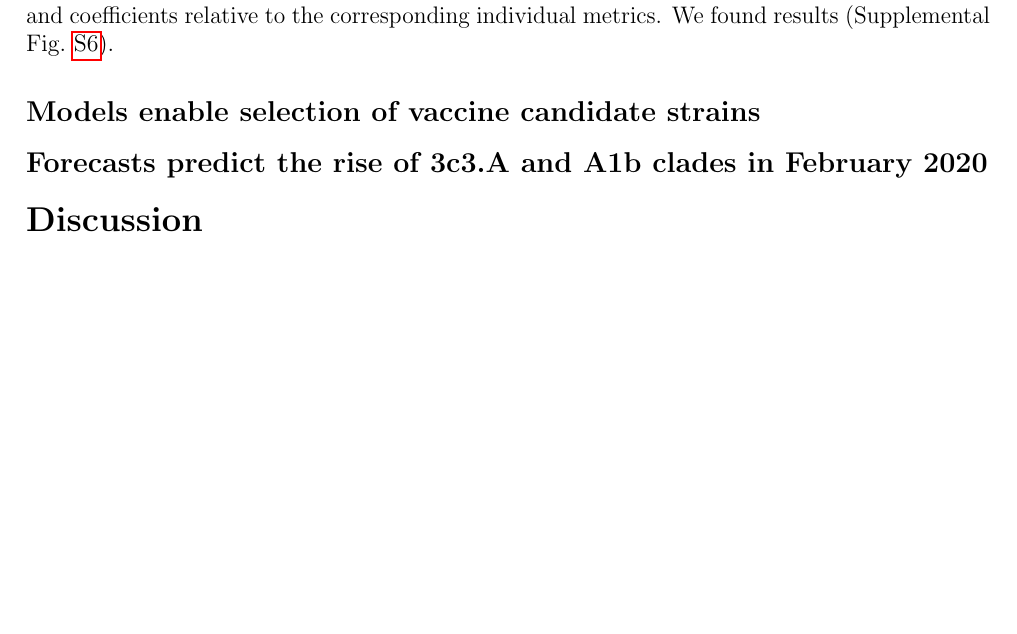
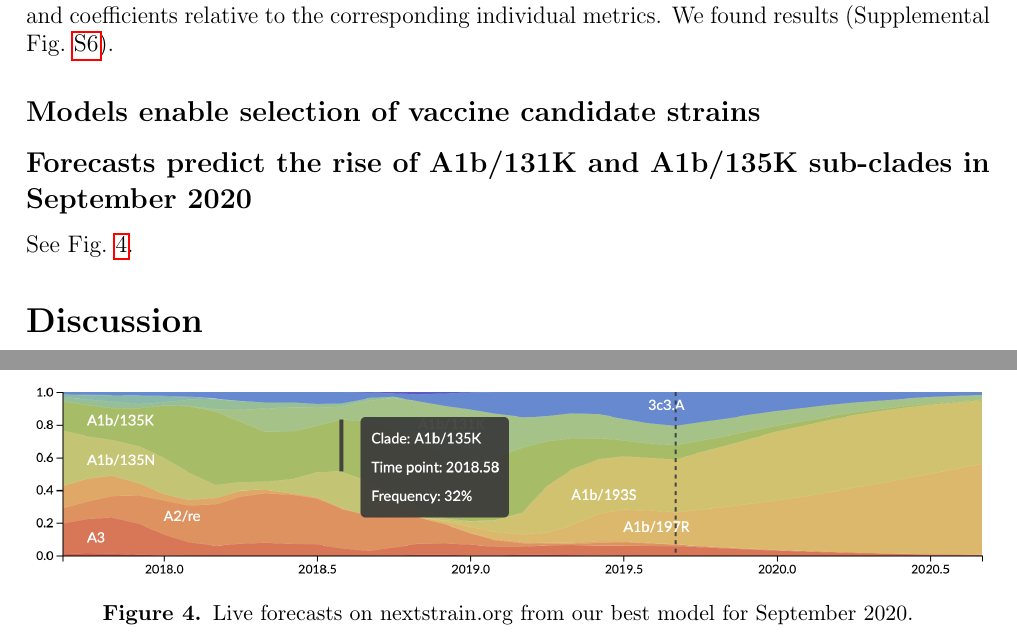
Before and after one commit to blab/flu-forecasting, a LaTeX paper (manuscript/manuscript.tex, which reads manuscript/main.tex): part of page 6 of 19 before the commit and two parts of pages 6 and 12 of 19 after it, the two joined at a grey line, cut so that both start at the same text, the shorter picture padded with empty space. Compiled offline with pdfLaTeX.

Commit message:
Add placeholder forecast figure from Nextstrain

```diff
--- a/manuscript/main.tex
+++ b/manuscript/main.tex
@@ -137,7 +137,17 @@ We found results (Supplemental Fig.~\ref{sup_fig:unadjusted_composite_model_accu
 
 \subsection*{Models enable selection of vaccine candidate strains}
 
-\subsection*{Forecasts predict the rise of 3c3.A and A1b clades in February 2020}
+\subsection*{Forecasts predict the rise of A1b/131K and A1b/135K sub-clades in September 2020}
+
+See Fig.~\ref{fig:nextstrain_forecasts}.
+
+\begin{figure*}[t]
+  \begin{center}
+  \includegraphics[width=\textwidth]{figures/nextstrain-forecasts-for-september-2020.png}
+  \caption{Live forecasts on nextstrain.org from our best model for September 2020.}
+  \label{fig:nextstrain_forecasts}
+  \end{center}
+\end{figure*}
 
 \section*{Discussion}
 
```
Also changed, not shown: manuscript/figures/nextstrain-forecasts-for-september-2020.png (added), manuscript/main.tex (4 more changed lines).
